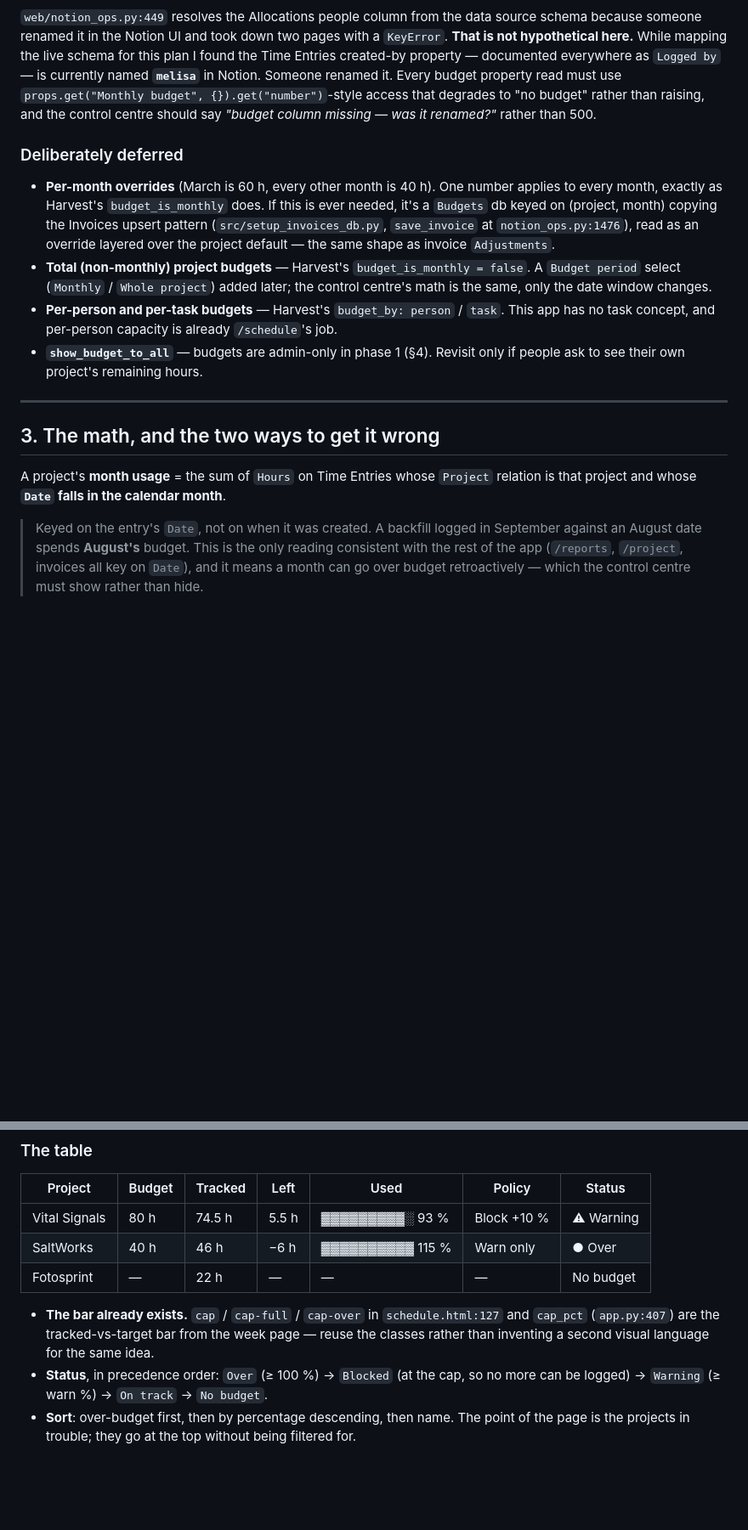
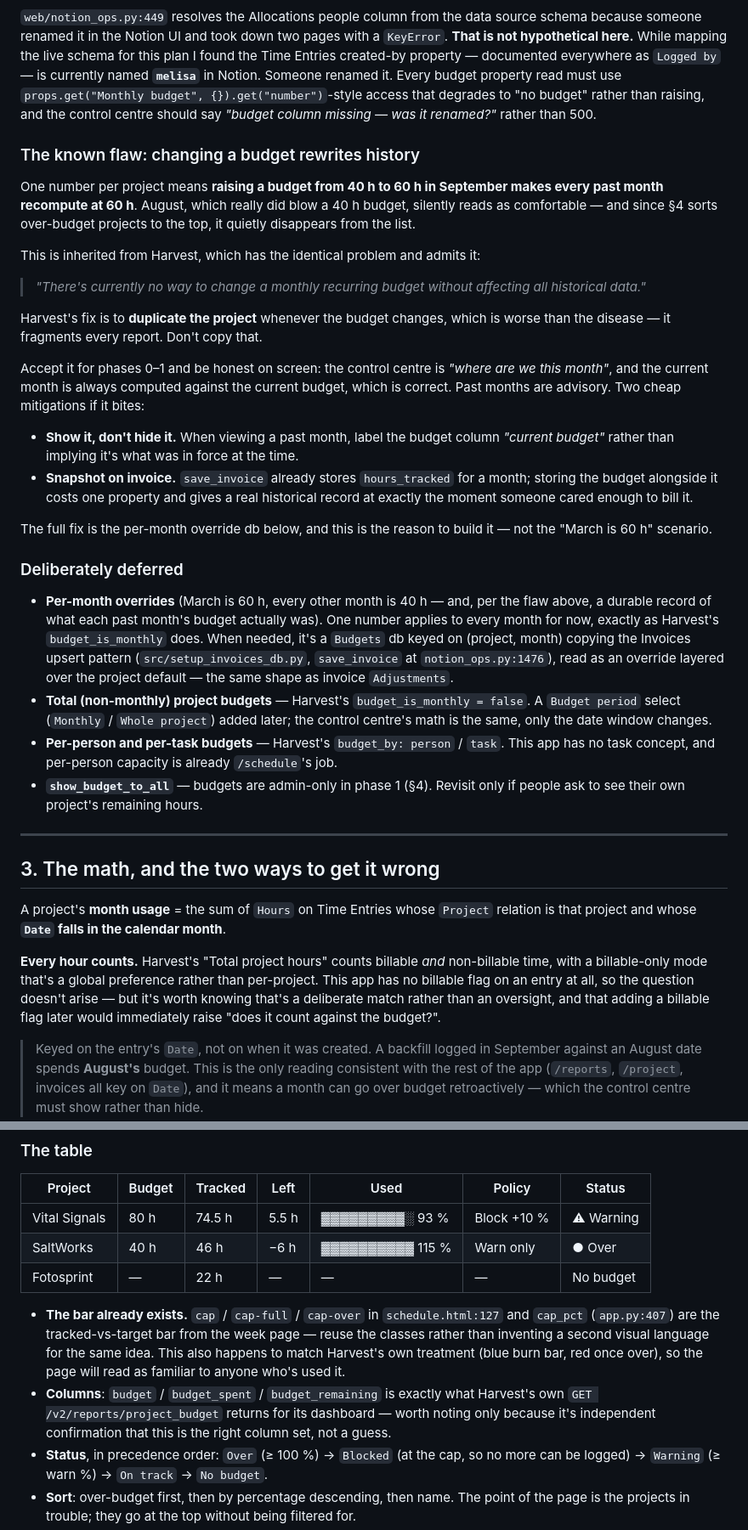
Before and after one commit to jpghelfi/hours-znlove, a Markdown page: docs/budgets-plan.md, 2 parts joined by grey strips. Shown at 85% size. Drawn GitHub-style; blank space fills up the shorter version.

```diff
--- a/docs/budgets-plan.md
+++ b/docs/budgets-plan.md
@@ -125,13 +150,42 @@ budget property read must use `props.get("Monthly budget", {}).get("number")`-st
 access that degrades to "no budget" rather than raising, and the control centre should
 say *"budget column missing — was it renamed?"* rather than 500.
 
+### The known flaw: changing a budget rewrites history
+
+One number per project means **raising a budget from 40 h to 60 h in September makes every
+past month recompute at 60 h**. August, which really did blow a 40 h budget, silently
+reads as comfortable — and since §4 sorts over-budget projects to the top, it quietly
+disappears from the list.
+
+This is inherited from Harvest, which has the identical problem and admits it:
+
+> *"There's currently no way to change a monthly recurring budget without affecting all
+> historical data."*
+
+Harvest's fix is to **duplicate the project** whenever the budget changes, which is worse
+than the disease — it fragments every report. Don't copy that.
+
+Accept it for phases 0–1 and be honest on screen: the control centre is *"where are we
+this month"*, and the current month is always computed against the current budget, which
+is correct. Past months are advisory. Two cheap mitigations if it bites:
+
+- **Show it, don't hide it.** When viewing a past month, label the budget column
+  *"current budget"* rather than implying it's what was in force at the time.
+- **Snapshot on invoice.** `save_invoice` already stores `hours_tracked` for a month;
+  storing the budget alongside it costs one property and gives a real historical record
+  at exactly the moment someone cared enough to bill it.
+
+The full fix is the per-month override db below, and this is the reason to build it —
+not the "March is 60 h" scenario.
+
 ### Deliberately deferred
 
-- **Per-month overrides** (March is 60 h, every other month is 40 h). One number applies
-  to every month, exactly as Harvest's `budget_is_monthly` does. If this is ever needed,
-  it's a `Budgets` db keyed on (project, month) copying the Invoices upsert pattern
-  (`src/setup_invoices_db.py`, `save_invoice` at `notion_ops.py:1476`), read as an
-  override layered over the project default — the same shape as invoice `Adjustments`.
+- **Per-month overrides** (March is 60 h, every other month is 40 h — and, per the flaw
+  above, a durable record of what each past month's budget actually was). One number
+  applies to every month for now, exactly as Harvest's `budget_is_monthly` does. When
+  needed, it's a `Budgets` db keyed on (project, month) copying the Invoices upsert
+  pattern (`src/setup_invoices_db.py`, `save_invoice` at `notion_ops.py:1476`), read as
+  an override layered over the project default — the same shape as invoice `Adjustments`.
 - **Total (non-monthly) project budgets** — Harvest's `budget_is_monthly = false`. A
   `Budget period` select (`Monthly` / `Whole project`) added later; the control centre's
   math is the same, only the date window changes.
@@ -146,6 +200,12 @@ say *"budget column missing — was it renamed?"* rather than 500.
 
 A project's **month usage** = the sum of `Hours` on Time Entries whose `Project` relation
 is that project and whose **`Date` falls in the calendar month**.
+
+**Every hour counts.** Harvest's "Total project hours" counts billable *and* non-billable
+time, with a billable-only mode that's a global preference rather than per-project. This
+app has no billable flag on an entry at all, so the question doesn't arise — but it's
+worth knowing that's a deliberate match rather than an oversight, and that adding a
+billable flag later would immediately raise "does it count against the budget?".
 
 > Keyed on the entry's `Date`, not on when it was created. A backfill logged in September
 > against an August date spends **August's** budget. This is the only reading consistent
@@ -231,7 +291,12 @@ Render instance.
 
 - **The bar already exists.** `cap` / `cap-full` / `cap-over` in `schedule.html:127`
   and `cap_pct` (`app.py:407`) are the tracked-vs-target bar from the week page — reuse
-  the classes rather than inventing a second visual language for the same idea.
+  the classes rather than inventing a second visual language for the same idea. This also
+  happens to match Harvest's own treatment (blue burn bar, red once over), so the page
+  will read as familiar to anyone who's used it.
+- **Columns**: `budget` / `budget_spent` / `budget_remaining` is exactly what Harvest's
+  own `GET /v2/reports/project_budget` returns for its dashboard — worth noting only
+  because it's independent confirmation that this is the right column set, not a guess.
 - **Status**, in precedence order: `Over` (≥ 100 %) → `Blocked` (at the cap, so no more
   can be logged) → `Warning` (≥ warn %) → `On track` → `No budget`.
 - **Sort**: over-budget first, then by percentage descending, then name. The point of the
```
Also changed, not shown: other parts of docs/budgets-plan.md (+51 -19 lines).
